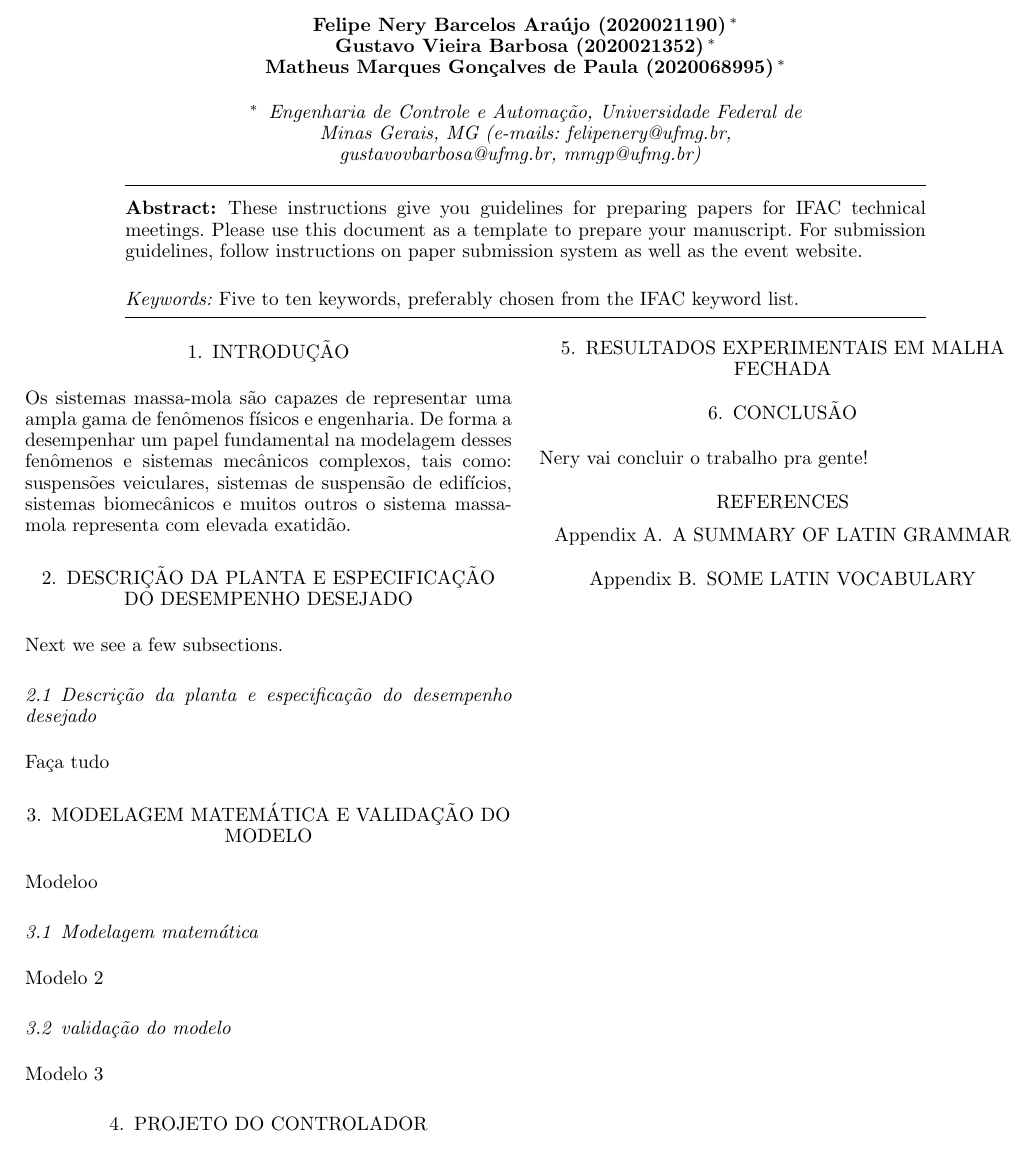
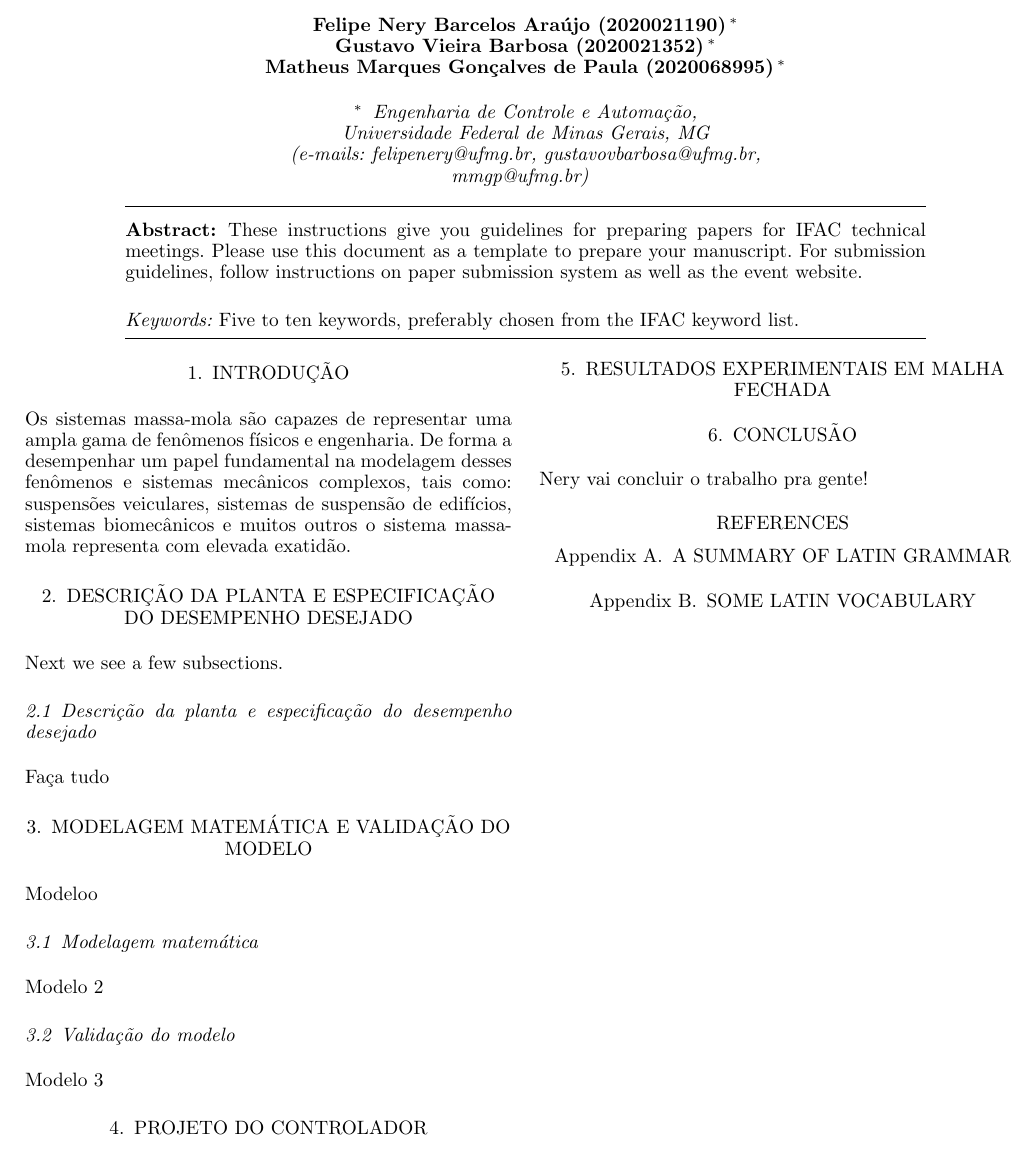
Before and after one commit to FelipeNery1804/Relatorio-maglev, a LaTeX document (main.tex): part of the page, cut so that both start at the same text. Compiled offline with pdfLaTeX.

Commit message:
atualizado

```diff
--- a/main.tex
+++ b/main.tex
@@ -23,7 +23,7 @@ letters, not all uppercase.}
 \author[First]{Matheus Marques Gonçalves de Paula (2020068995)}
 
 \address[First]{
-  Engenharia de Controle e Automação, Universidade Federal de Minas Gerais, MG
+  Engenharia de Controle e Automação,\\ Universidade Federal de Minas Gerais, MG \\
    (e-mails: felipenery@ufmg.br, gustavovbarbosa@ufmg.br, mmgp@ufmg.br)
 }
 
@@ -68,7 +68,7 @@ Modeloo
 
 Modelo 2
 
-\subsection{validação do modelo}
+\subsection{Validação do modelo}
 
 Modelo 3
 
```
Also changed, not shown: main.pdf, 1 other file.
